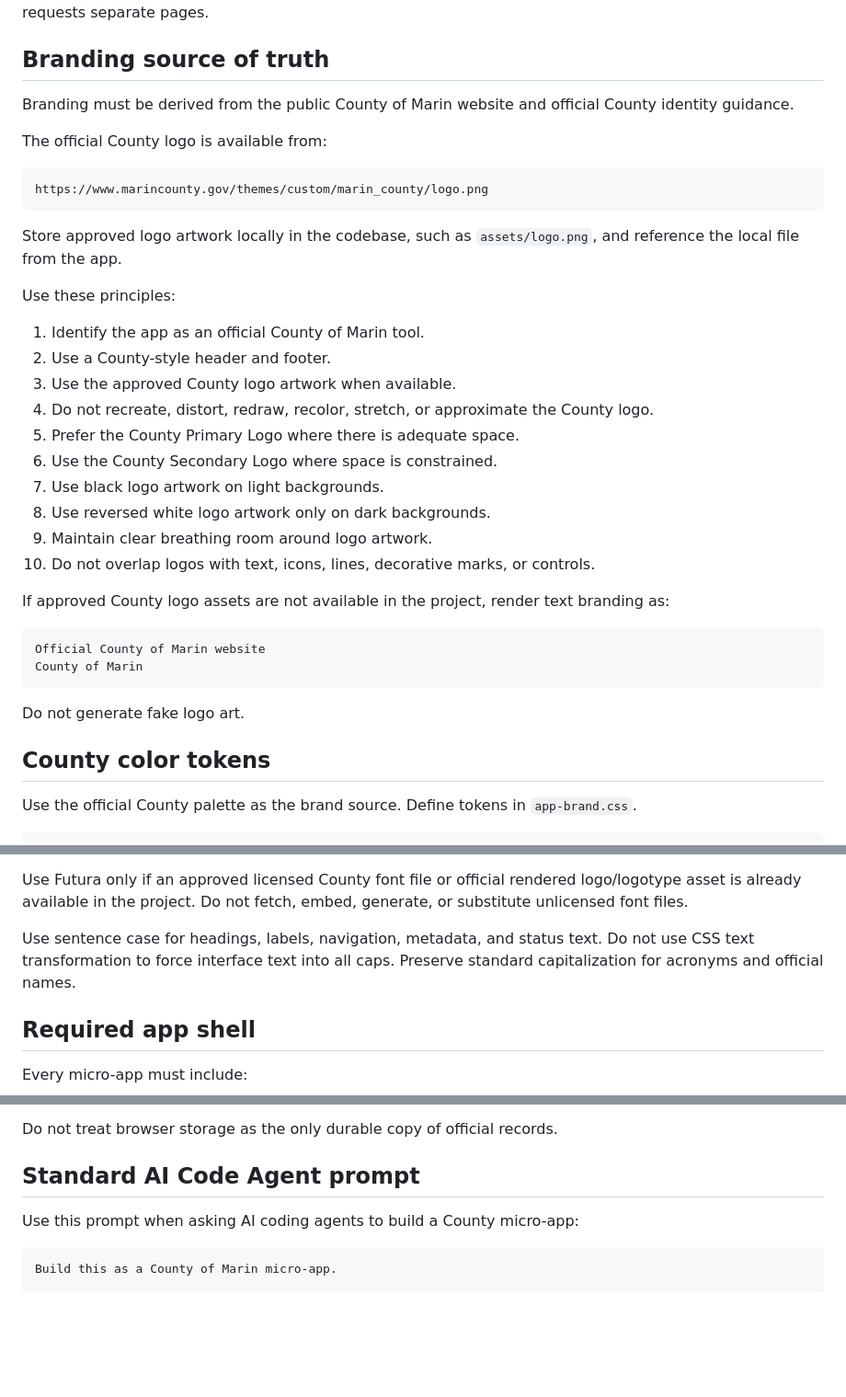
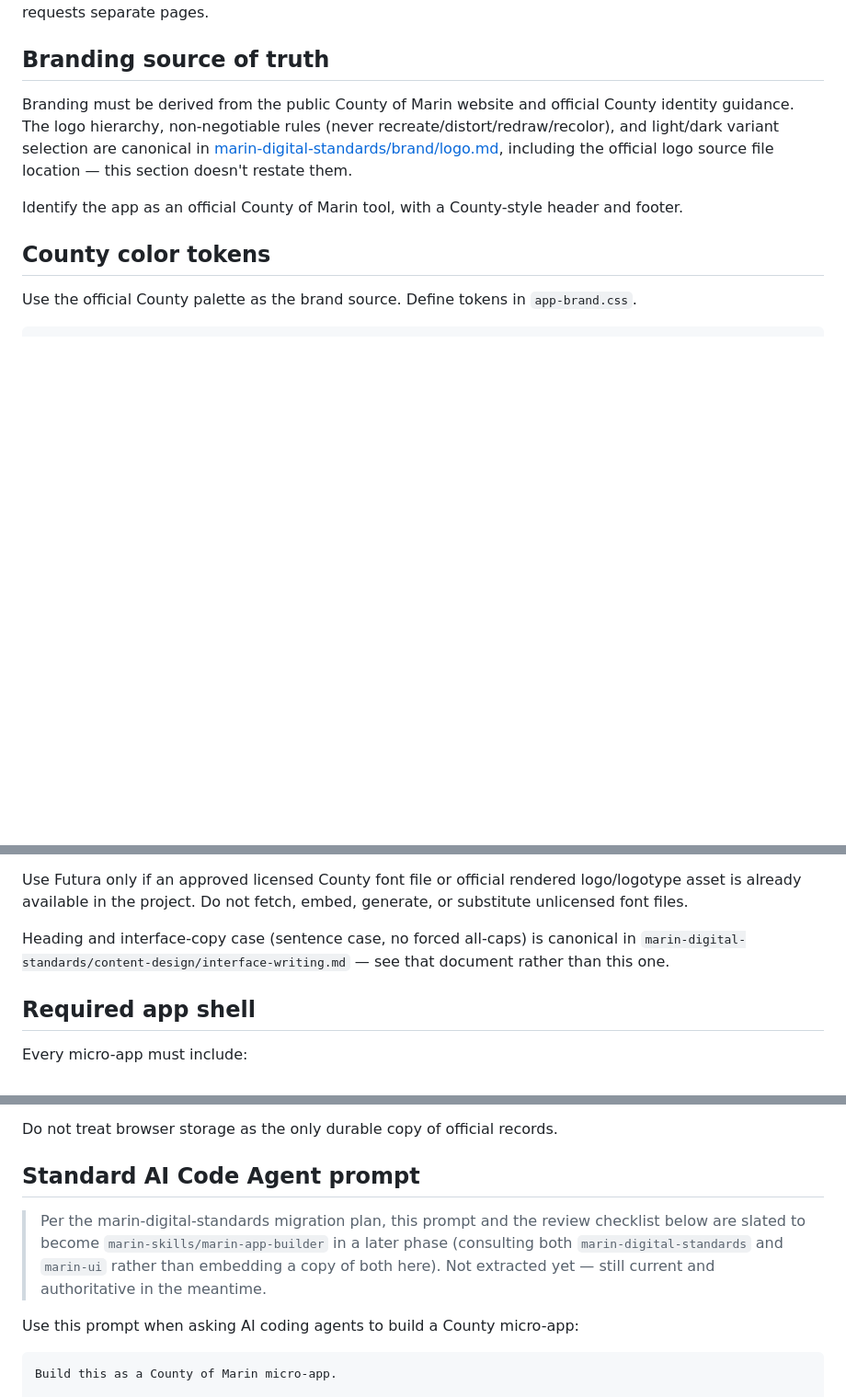
Before and after one commit to marincountygov/marin-ui, a Markdown page: SPEC.md, 3 parts joined by grey strips. Shown at 92% size. Drawn GitHub-style; blank space fills up the shorter version.

Commit message:
Remove remaining duplicated brand/content-design content from SPEC.md
The "Branding source of truth" section restated the logo hierarchy and
non-negotiable rules already canonical in marin-digital-standards/
brand/logo.md — trimmed to the marin-ui-specific framing, and the
official logo source URL (found here, not previously captured) moved
to that standard instead. Also fixed a leftover duplicate sentence-case
rule in the Typography section that predated the interface-writing.md
extraction. Flagged (not yet extracted) the AI code-agent prompt and
review checklist as slated for a future marin-app-builder skill.

````diff
--- a/SPEC.md
+++ b/SPEC.md
@@ -91,37 +91,9 @@ For multi-screen apps, still prefer a single HTML file with hash-based navigatio
 
 ## Branding source of truth
 
-Branding must be derived from the public County of Marin website and official County identity guidance.
+Branding must be derived from the public County of Marin website and official County identity guidance. The logo hierarchy, non-negotiable rules (never recreate/distort/redraw/recolor), and light/dark variant selection are canonical in [marin-digital-standards/brand/logo.md](https://github.com/marincountygov/marin-digital-standards/blob/main/brand/logo.md), including the official logo source file location — this section doesn't restate them.
 
-The official County logo is available from:
-
-```text
-https://www.marincounty.gov/themes/custom/marin_county/logo.png
-```
-
-Store approved logo artwork locally in the codebase, such as `assets/logo.png`, and reference the local file from the app.
-
-Use these principles:
-
-1. Identify the app as an official County of Marin tool.
-2. Use a County-style header and footer.
-3. Use the approved County logo artwork when available.
-4. Do not recreate, distort, redraw, recolor, stretch, or approximate the County logo.
-5. Prefer the County Primary Logo where there is adequate space.
-6. Use the County Secondary Logo where space is constrained.
-7. Use black logo artwork on light backgrounds.
-8. Use reversed white logo artwork only on dark backgrounds.
-9. Maintain clear breathing room around logo artwork.
-10. Do not overlap logos with text, icons, lines, decorative marks, or controls.
-
-If approved County logo assets are not available in the project, render text branding as:
-
-```text
-Official County of Marin website
-County of Marin
-```
-
-Do not generate fake logo art.
+Identify the app as an official County of Marin tool, with a County-style header and footer.
 
 ## County color tokens
 
@@ -202,7 +174,7 @@ Normalize Pico's responsive root font scaling to `--pico-font-size: 100%` at all
 
 Use Futura only if an approved licensed County font file or official rendered logo/logotype asset is already available in the project. Do not fetch, embed, generate, or substitute unlicensed font files.
 
-Use sentence case for headings, labels, navigation, metadata, and status text. Do not use CSS text transformation to force interface text into all caps. Preserve standard capitalization for acronyms and official names.
+Heading and interface-copy case (sentence case, no forced all-caps) is canonical in `marin-digital-standards/content-design/interface-writing.md` — see that document rather than this one.
 
 ## Required app shell
 
@@ -675,6 +647,8 @@ Do not treat browser storage as the only durable copy of official records.
 
 ## Standard AI Code Agent prompt
 
+> Per the marin-digital-standards migration plan, this prompt and the review checklist below are slated to become `marin-skills/marin-app-builder` in a later phase (consulting both `marin-digital-standards` and `marin-ui` rather than embedding a copy of both here). Not extracted yet — still current and authoritative in the meantime.
+
 Use this prompt when asking AI coding agents to build a County micro-app:
 
 ```text
````
